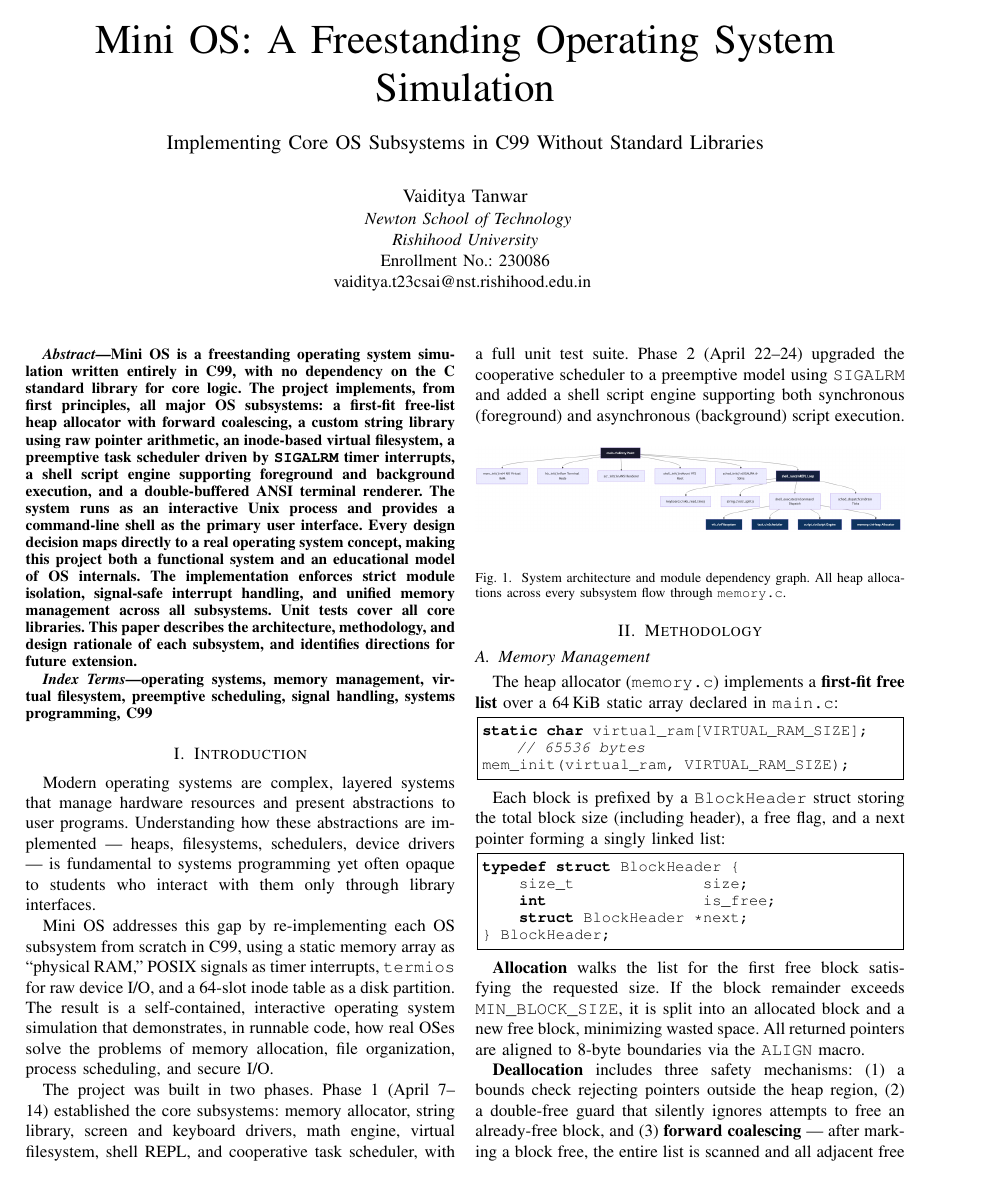
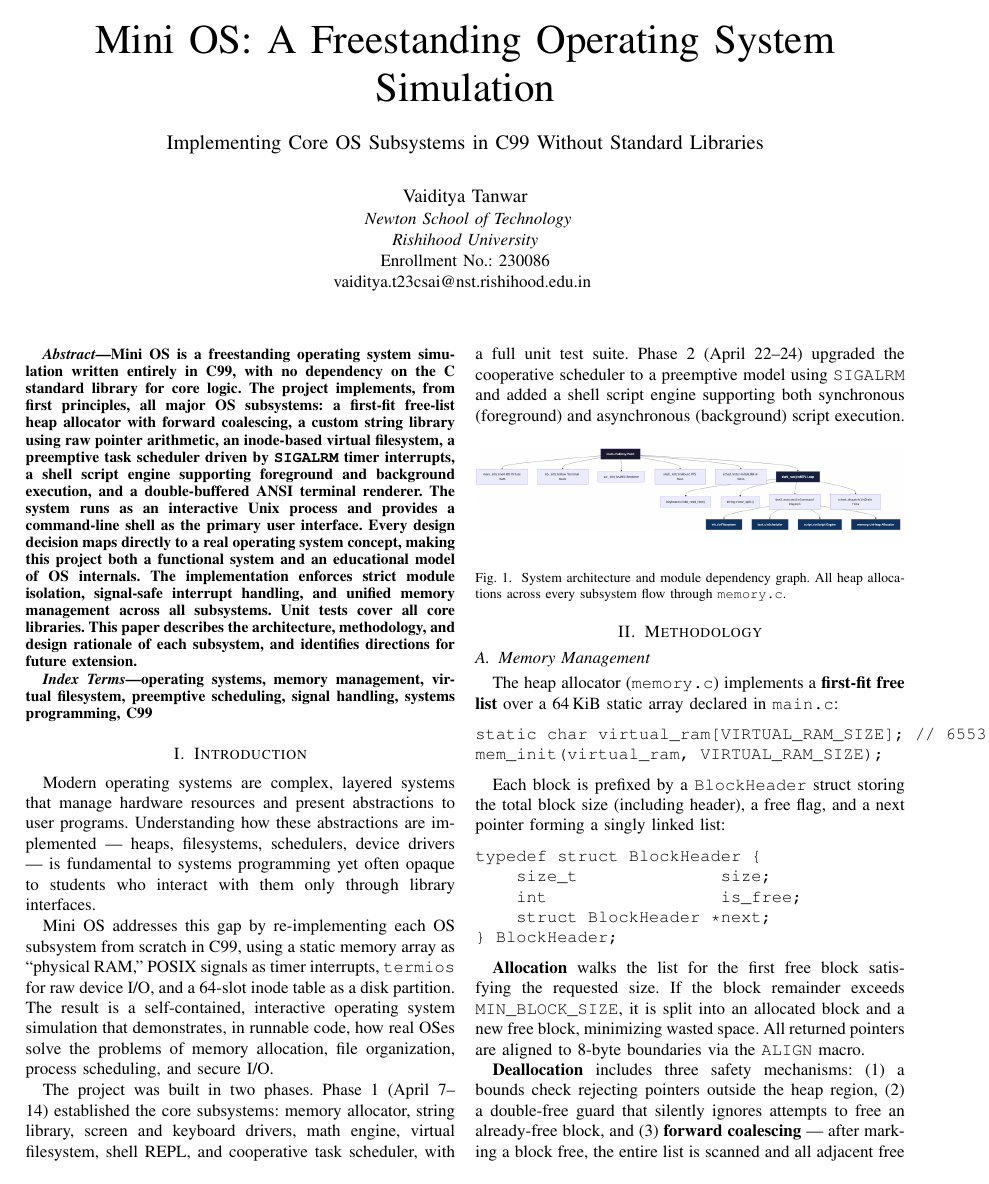
Before and after one commit to Vaiditya2207/Mini-Os, a LaTeX paper (report/mini_os_report.tex): page 1 of 3. Compiled offline with pdfLaTeX.

Commit message:
Fix report: replace lstlisting with verbatim, remove listings package causing blank code blocks

```diff
--- a/report/mini_os_report.tex
+++ b/report/mini_os_report.tex
@@ -7,7 +7,6 @@
 \usepackage{textcomp}
 \usepackage{xcolor}
 \usepackage{hyperref}
-\usepackage{listings}
 \usepackage{booktabs}
 \usepackage{array}
 \usepackage{float}
@@ -18,16 +17,6 @@
     citecolor=blue
 }
 
-\lstset{
-    basicstyle=\small\ttfamily,
-    breaklines=true,
-    frame=single,
-    language=C,
-    tabsize=4,
-    showstringspaces=false,
-    xleftmargin=4pt,
-    xrightmargin=4pt
-}
 
 \def\BibTeX{{\rm B\kern-.05em{\sc i\kern-.025em b}\kern-.08em
     T\kern-.1667em\lower.7ex\hbox{E}\kern-.125emX}}
@@ -81,20 +70,20 @@ The project was built in two phases. Phase~1 (April 7--14) established the core
 
 The heap allocator (\texttt{memory.c}) implements a \textbf{first-fit free list} over a 64\,KiB static array declared in \texttt{main.c}:
 
-\begin{lstlisting}
-static char virtual_ram[VIRTUAL_RAM_SIZE];  // 65536 bytes
+\begin{verbatim}
+static char virtual_ram[VIRTUAL_RAM_SIZE]; // 65536 bytes
 mem_init(virtual_ram, VIRTUAL_RAM_SIZE);
-\end{lstlisting}
+\end{verbatim}
 
 Each block is prefixed by a \texttt{BlockHeader} struct storing the total block size (including header), a free flag, and a next pointer forming a singly linked list:
 
-\begin{lstlisting}
+\begin{verbatim}
 typedef struct BlockHeader {
     size_t              size;
     int                 is_free;
     struct BlockHeader *next;
 } BlockHeader;
-\end{lstlisting}
+\end{verbatim}
 
 \textbf{Allocation} walks the list for the first free block satisfying the requested size. If the block remainder exceeds \texttt{MIN\_BLOCK\_SIZE}, it is split into an allocated block and a new free block, minimizing wasted space. All returned pointers are aligned to 8-byte boundaries via the \texttt{ALIGN} macro.
 
```
Also changed, not shown: report/mini_os_report.pdf, report/mini_os_report.tex (8 more changed lines).
